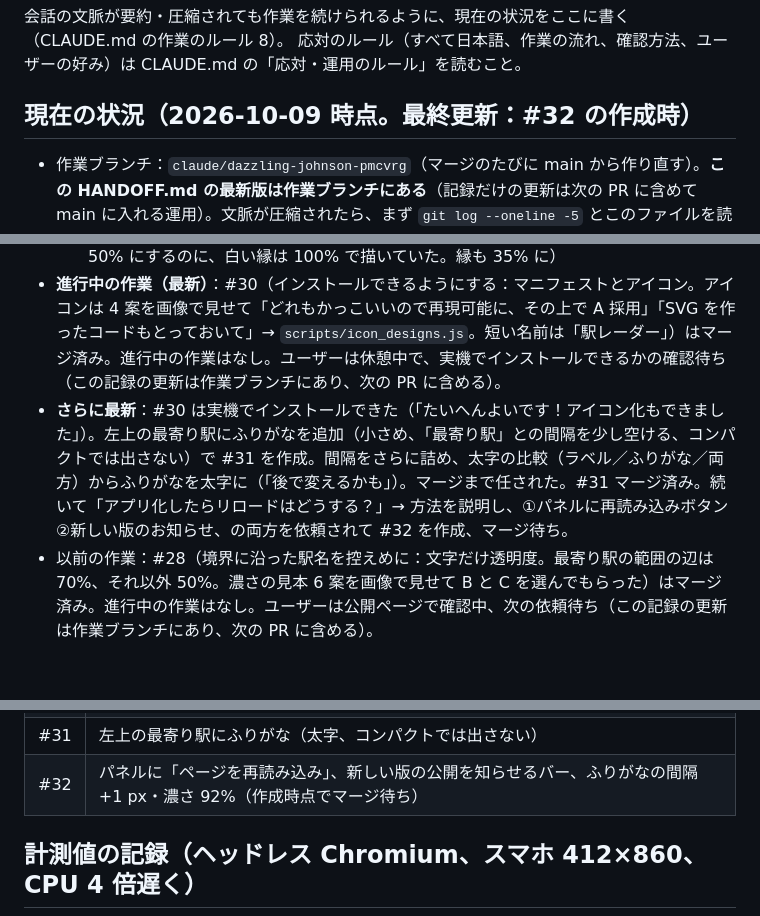
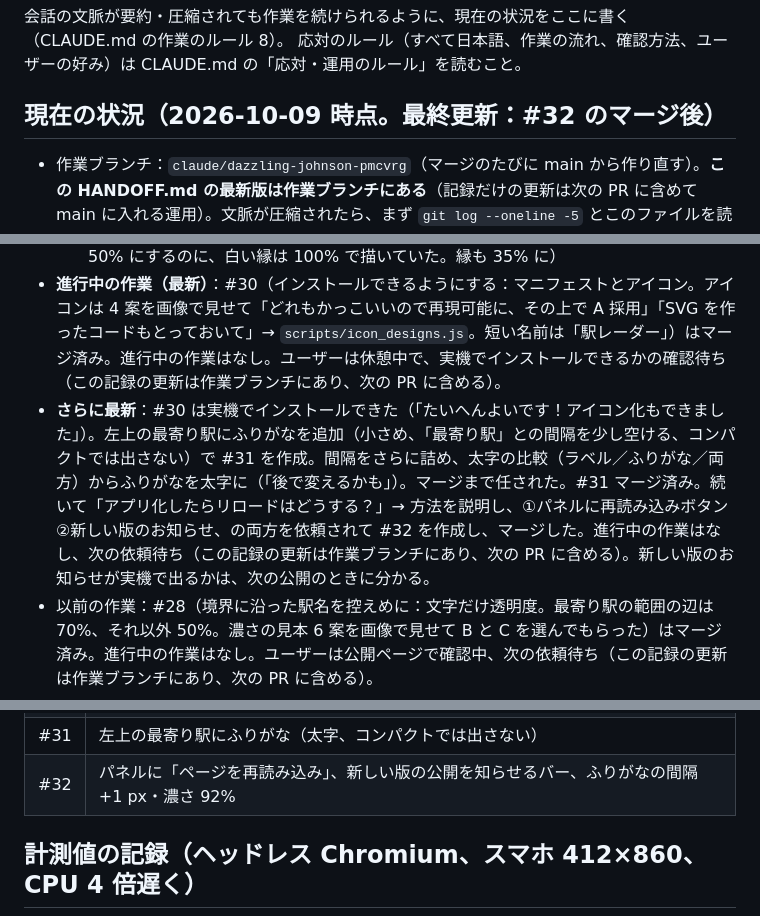
Before and after one commit to hinoharu/ekimemo-map, a Markdown page: HANDOFF.md, 3 parts joined by grey strips. Rendered like a GitHub page; blank space fills up the shorter version.

Commit message:
HANDOFF.md：#32 のマージを記録
Co-Authored-By: Claude Opus 5.5 <noreply@anthropic.com>
Claude-Session: https://claude.ai/code/session_01WnxPQJN8MkT7ULoe7TuVAz

```diff
--- a/HANDOFF.md
+++ b/HANDOFF.md
@@ -3,7 +3,7 @@
 会話の文脈が要約・圧縮されても作業を続けられるように、現在の状況をここに書く（CLAUDE.md の作業のルール 8）。
 応対のルール（すべて日本語、作業の流れ、確認方法、ユーザーの好み）は CLAUDE.md の「応対・運用のルール」を読むこと。
 
-## 現在の状況（2026-10-09 時点。最終更新：#32 の作成時）
+## 現在の状況（2026-10-09 時点。最終更新：#32 のマージ後）
 - 作業ブランチ：`claude/dazzling-johnson-pmcvrg`（マージのたびに main から作り直す）。**この HANDOFF.md の最新版は作業ブランチにある**（記録だけの更新は次の PR に含めて main に入れる運用）。文脈が圧縮されたら、まず `git log --oneline -5` とこのファイルを読む。
 - **会話の現状**：#21・#22 はマージ済み。ユーザーは #21 を「大変いい感じ」と評価。次の 5 点の依頼を受けて #23 を作成し、マージした。実機で「すばらしい」。追加の希望「拡大縮小ボタンは左側でもいいので残して」で #24 を作成し、マージした。続いて「1 次の境界に沿って、線の向こうの駅名を書く」（駅名だけ・自分側は左上の最寄り駅の表示がないときだけ・1 次だけ・1 か所）で #25 を作成し、マージした（「たいっっっへん良い感じ」）。続いて「白い縁を薄くしたら点がぼけた。取得済みは別の色でソリッドに」で #26 を作成（途中でユーザーの提案により 1 点ずつ描く方式に）し、マージした。ユーザーは公開ページで確認中、次の依頼待ち。取得済みの色（固定）が好みと違えば調整する。続いて「指定位置にしたら、現在地を使うもオフに（すぐ現在地で上書きされる）」で #27 を作成。「常に中心はオンのまま」の指定で直してマージした。
   1. コンパクト表示（駅メモと画面分割で同時表示すると地図が高さ 450 px ほどになるため。スマホのみで可）
@@ -12,7 +12,7 @@
   4. 左上の最寄り駅の座布団を小さく、フォントを BIZ UDP に統一（距離が等幅フォントだった）
   5. 駅が密集すると点の白いリングが目立つ（未取得駅の一覧があると取得済みの駅の塗りを 50% にするのに、白い縁は 100% で描いていた。縁も 35% に）
 - **進行中の作業（最新）**：#30（インストールできるようにする：マニフェストとアイコン。アイコンは 4 案を画像で見せて「どれもかっこいいので再現可能に、その上で A 採用」「SVG を作ったコードもとっておいて」→ `scripts/icon_designs.js`。短い名前は「駅レーダー」）はマージ済み。進行中の作業はなし。ユーザーは休憩中で、実機でインストールできるかの確認待ち（この記録の更新は作業ブランチにあり、次の PR に含める）。
-- **さらに最新**：#30 は実機でインストールできた（「たいへんよいです！アイコン化もできました」）。左上の最寄り駅にふりがなを追加（小さめ、「最寄り駅」との間隔を少し空ける、コンパクトでは出さない）で #31 を作成。間隔をさらに詰め、太字の比較（ラベル／ふりがな／両方）からふりがなを太字に（「後で変えるかも」）。マージまで任された。#31 マージ済み。続いて「アプリ化したらリロードはどうする？」→ 方法を説明し、①パネルに再読み込みボタン ②新しい版のお知らせ、の両方を依頼されて #32 を作成、マージ待ち。
+- **さらに最新**：#30 は実機でインストールできた（「たいへんよいです！アイコン化もできました」）。左上の最寄り駅にふりがなを追加（小さめ、「最寄り駅」との間隔を少し空ける、コンパクトでは出さない）で #31 を作成。間隔をさらに詰め、太字の比較（ラベル／ふりがな／両方）からふりがなを太字に（「後で変えるかも」）。マージまで任された。#31 マージ済み。続いて「アプリ化したらリロードはどうする？」→ 方法を説明し、①パネルに再読み込みボタン ②新しい版のお知らせ、の両方を依頼されて #32 を作成し、マージした。進行中の作業はなし、次の依頼待ち（この記録の更新は作業ブランチにあり、次の PR に含める）。新しい版のお知らせが実機で出るかは、次の公開のときに分かる。
 - 以前の作業：#28（境界に沿った駅名を控えめに：文字だけ透明度。最寄り駅の範囲の辺は 70%、それ以外 50%。濃さの見本 6 案を画像で見せて B と C を選んでもらった）はマージ済み。進行中の作業はなし。ユーザーは公開ページで確認中、次の依頼待ち（この記録の更新は作業ブランチにあり、次の PR に含める）。
 - **ユーザーに伝えてあって、返事待ち・様子見のこと**
   - 座布団（最寄り駅の常時表示）が左上の駅名を隠すことがある → 気になれば位置・大きさを調整する。
@@ -65,7 +65,7 @@
 | #29 | 地図上の表示ボタン（順位の番号・三重表示のトグル、選択解除）、ボタンの並び替え（レイヤーを一番上、コンパクトでは左側）、2 桁の番号を長体に |
 | #30 | インストール（PWA）対応：マニフェスト、アイコン（4 案の SVG を保存、A を採用、`npm run icons` で PNG を書き出し、SVG を作るコードは `scripts/icon_designs.js`） |
 | #31 | 左上の最寄り駅にふりがな（太字、コンパクトでは出さない） |
-| #32 | パネルに「ページを再読み込み」、新しい版の公開を知らせるバー、ふりがなの間隔 +1 px・濃さ 92%（作成時点でマージ待ち） |
+| #32 | パネルに「ページを再読み込み」、新しい版の公開を知らせるバー、ふりがなの間隔 +1 px・濃さ 92% |
 
 ## 計測値の記録（ヘッドレス Chromium、スマホ 412×860、CPU 4 倍遅く）
 - 起動：約 1.95 秒（#12 時点）→ 約 1.5 秒（#13 の駅の点の自前描画）
```
